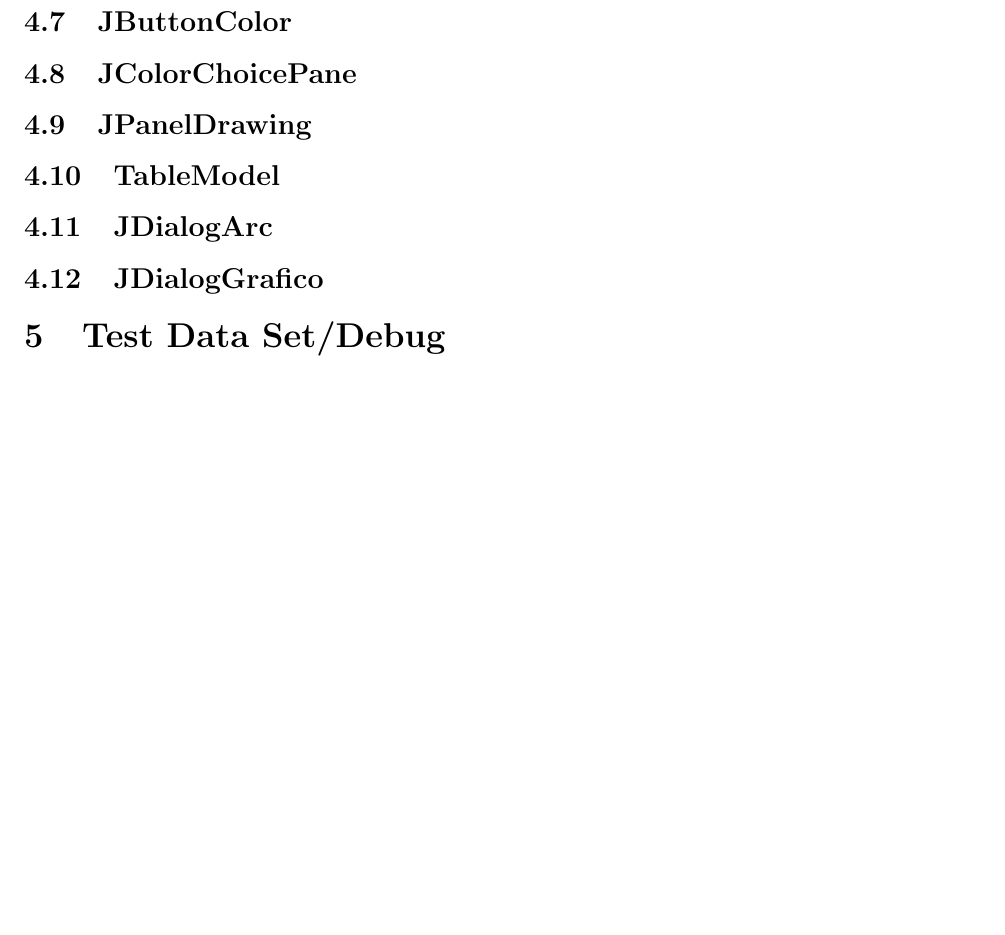
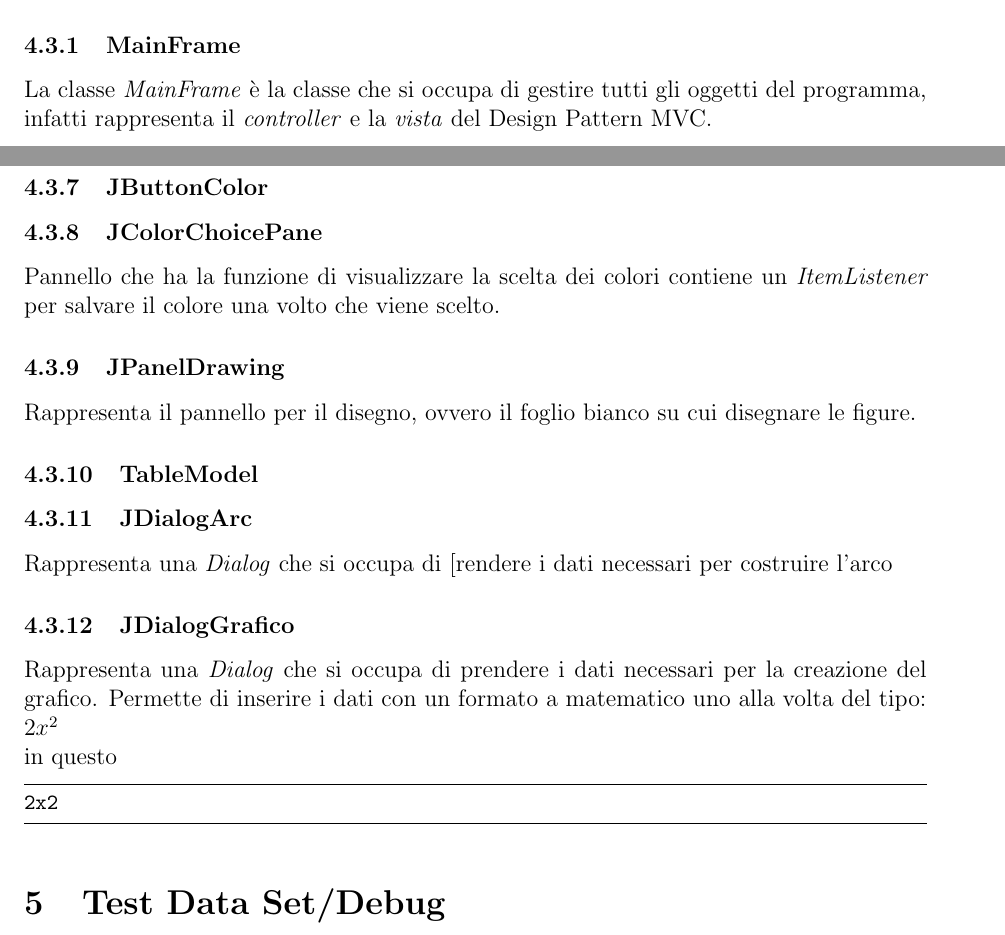
Before and after one commit to HirotakaTech/LatexTemplate, a LaTeX document (template.tex): part of page 7 of 7 before the commit and two parts of pages 5 and 7 of 7 after it, the two joined at a grey line, cut at the place of the change, the shorter picture padded with empty space. Compiled offline with pdfLaTeX.

Commit message:
Aggiornata formattazione aggiunta qualche descrizione di classe

```diff
--- a/template.tex
+++ b/template.tex
@@ -186,7 +186,9 @@ Le classi del programma Designer sono divise per package a seconda del loro util
 	\item \textit{lookAndFeel}: contiene i .jar del Look And Feel utilizzato.
 \end{itemize}
 
-\subsubsection{DrawSomething} %Nome della classe
+\subsubsection{MainFrame} %Nome della classe
+La classe \textit{MainFrame} è la classe che si occupa di gestire tutti gli oggetti del programma, infatti rappresenta il \textit{controller} e la \textit{vista} del Design Pattern MVC.
+\subsubsection{DrawSomething}
 La classe \textit{DrawSomething} é una classe astratta che dichiara alcuni metodi per impostare i colori e un metodo astratto per essere riscritto nelle classi figlie.
 É pensata all'unico scopo di essere estesa dalle altre classi \textit{draw} che implementeranno il metodo \textit{toString()} e il metodo \textit{draw(Graphics g)} come mostrato in figura \ref{UML}.
 Gli attributi di questa classe sono i seguenti:
@@ -236,16 +236,22 @@ public static int DIMENSIONE;
 Classe che estende la classe \textit{Vector} in modo da contenere elementi di tipo \textit{DrawSomething}.
 Contiene due metodi che servono uno, per ritornare l'array di DrawSomething, l'altro, per ritornare la singola figure presente nella posizione data come parametro.
-\subsection{JButtonColor}
+\subsubsection{JButtonColor}
 
-\subsection{JColorChoicePane}
+\subsubsection{JColorChoicePane}
+Pannello che ha la funzione di visualizzare la scelta dei colori contiene un \textit{ItemListener} per salvare il colore una volto che viene scelto.
+\subsubsection{JPanelDrawing}
+Rappresenta il pannello per il disegno, ovvero il foglio bianco su cui disegnare le figure.
+\subsubsection{TableModel}
 
-\subsection{JPanelDrawing}
-
-\subsection{TableModel}
-
-\subsection{JDialogArc}
-
-\subsection{JDialogGrafico}
+\subsubsection{JDialogArc}
+Rappresenta una \textit{Dialog} che si occupa di [rendere i dati necessari per costruire l'arco
+\subsubsection{JDialogGrafico}
+Rappresenta una \textit{Dialog} che si occupa di prendere i dati necessari per la creazione del grafico. Permette di inserire i dati con un formato a matematico uno alla volta del tipo:\\
+$2x^2$\\
+in questo
+\begin{lstlisting}
+2x2
+\end{lstlisting}
 
 \section{Test Data Set/Debug}
 
```
Also changed, not shown: template.tex (18 more changed lines).
